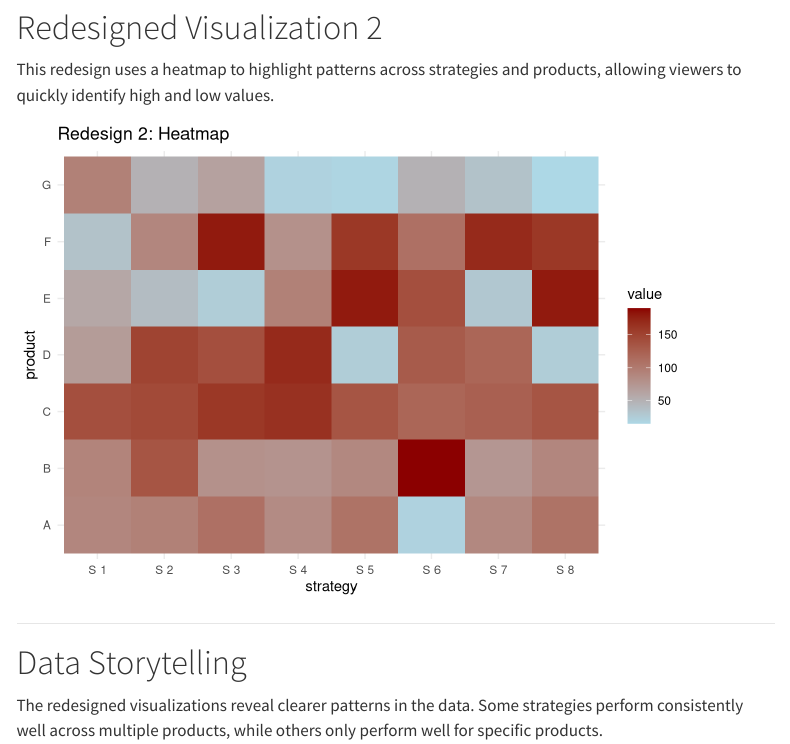
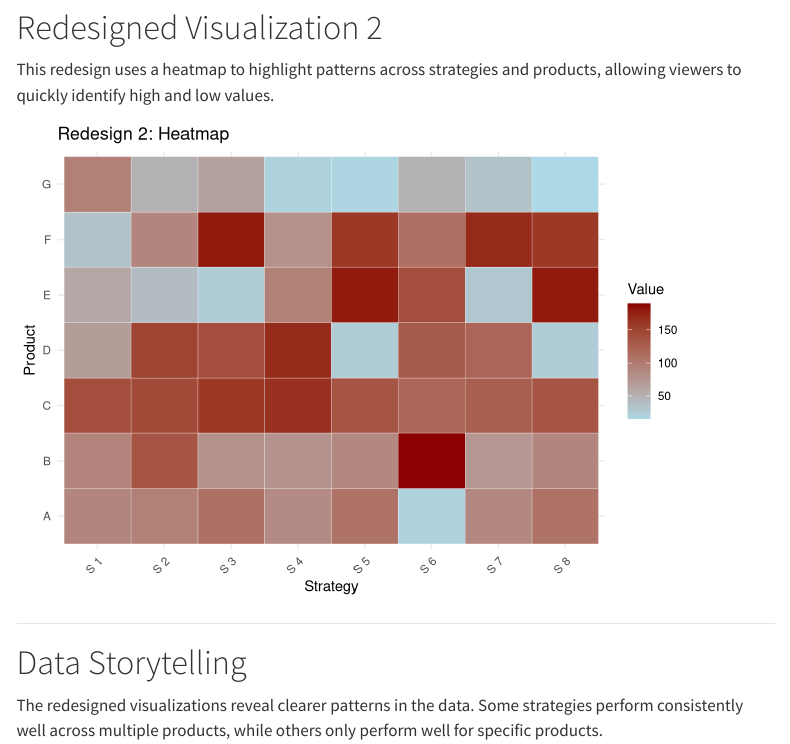
Before and after one commit to Shouyuli1229/stat515-mid-project, a Quarto document (index.qmd): the page in a window 1100 px wide, from 1530 px down. Rendered offline with R 4.5, knitr and Pandoc in place of Quarto, with nearby package versions; menus at the side of the page are left out.

Commit message:
first commit

````diff
--- a/_quarto.yml
+++ b/_quarto.yml
@@ -6,15 +6,11 @@ website:
   navbar:
     left:
       - href: index.qmd
-        text: Home
-      - about.qmd
+        text: Project
+      - href: code.qmd
+        text: Code
 
 format:
   html:
-    theme:
-      - cosmo
-      - brand
-    css: styles.css
+    theme: cosmo
     toc: true
-
-editor: visual
--- a/index.qmd
+++ b/index.qmd
@@ -60,13 +59,20 @@ ggplot(data, aes(x = strategy, y = value, fill = product)) +
 # Redesigned Visualization 2
 
 This redesign uses a heatmap to highlight patterns across strategies and products, allowing viewers to quickly identify high and low values.
-
 ```{r echo=FALSE}
-ggplot(data,aes(strategy,product,fill=value))+
-geom_tile()+
-scale_fill_gradient(low="lightblue",high="darkred")+
-theme_minimal()+
-labs(title="Redesign 2: Heatmap")
+ggplot(data, aes(x = strategy, y = product, fill = value)) +
+  geom_tile(color = "white") +
+  scale_fill_gradient(low = "lightblue", high = "darkred") +
+  theme_minimal() +
+  labs(
+    title = "Redesign 2: Heatmap",
+    x = "Strategy",
+    y = "Product",
+    fill = "Value"
+  ) +
+  theme(
+    axis.text.x = element_text(angle = 45, hjust = 1)
+  )
 ```
 ---
 
````
Also changed, not shown: code.qmd (+0 -5 lines), _quarto.yml (2 more changed lines), index.qmd (1 more changed lines), 4 other files.
